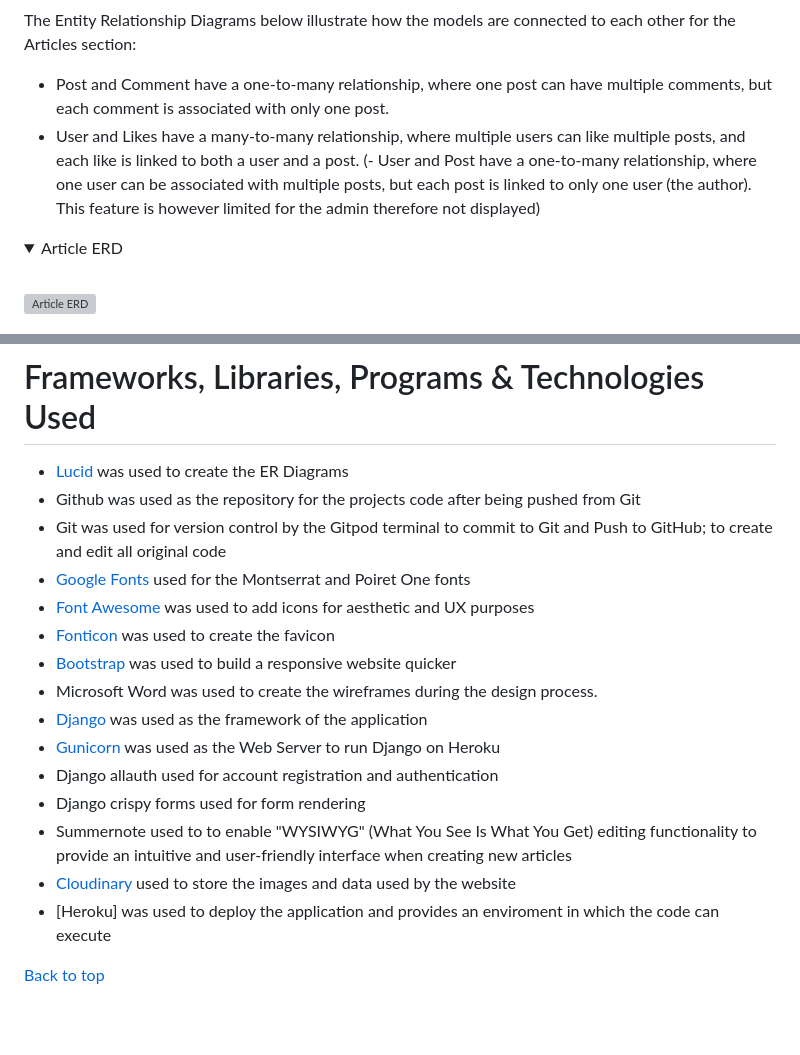
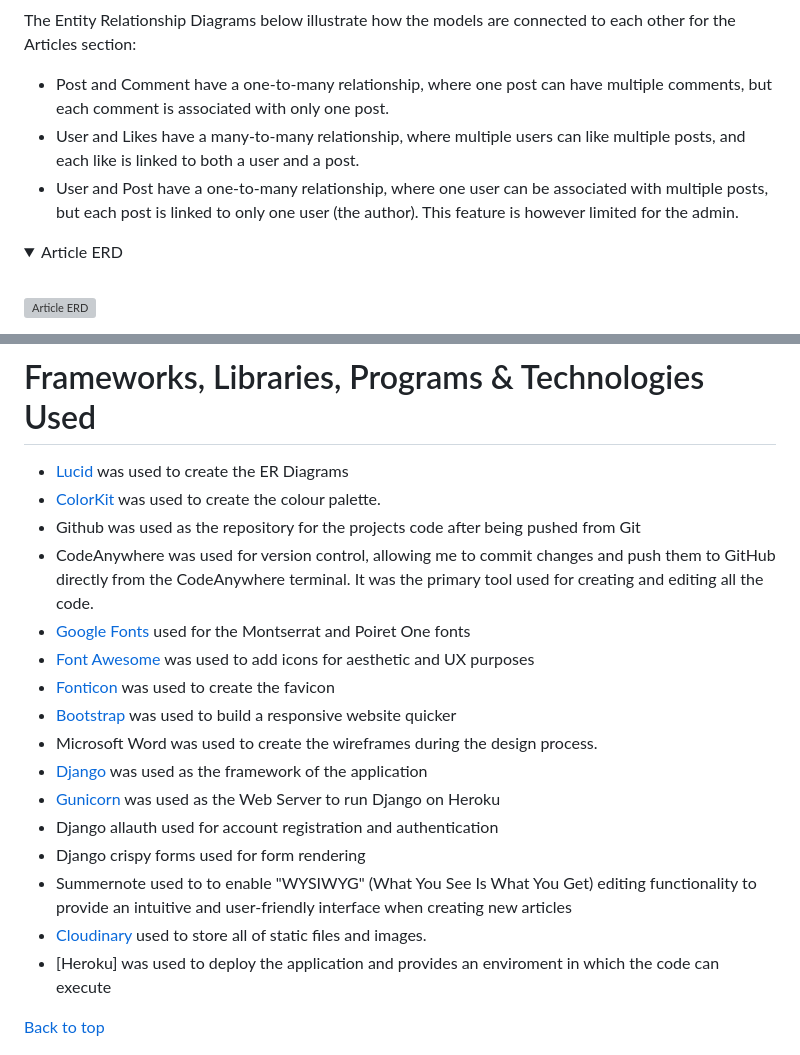
Before and after one commit to Lilla-Kavecsanszki/downwarddog, a Markdown page: README.md, 2 parts joined by grey strips. Drawn GitHub-style; folded sections open; blank space fills up the shorter version; grey boxes are pictures that could not be loaded.

```diff
--- a/README.md
+++ b/README.md
@@ -164,7 +165,7 @@ To showcase the relationships between the models, I have divided them into two c
 The Entity Relationship Diagrams below illustrate how the models are connected to each other for the Articles section:
 - Post and Comment have a one-to-many relationship, where one post can have multiple comments, but each comment is associated with only one post.
 - User and Likes have a many-to-many relationship, where multiple users can like multiple posts, and each like is linked to both a user and a post.
-(- User and Post have a one-to-many relationship, where one user can be associated with multiple posts, but each post is linked to only one user (the author). This feature is however limited for the admin therefore not displayed)
+- User and Post have a one-to-many relationship, where one user can be associated with multiple posts, but each post is linked to only one user (the author). This feature is however limited for the admin.
 
 <p>
 <details><summary>Article ERD</summary><br/>
@@ -218,9 +221,9 @@ The secondary font used for the body is Montserrat, which was selected for its c
 # Frameworks, Libraries, Programs & Technologies Used
 
 - [Lucid](https://lucid.app/documents#/documents?folder_id=recent) was used to create the ER Diagrams
+- [ColorKit](https://colorkit.co/) was used to create the colour palette.
 - Github was used as the repository for the projects code after being pushed from Git
-- Git was used for version control by the Gitpod terminal to commit to Git and Push to GitHub; to create and edit all
-  original code
+- CodeAnywhere was used for version control, allowing me to commit changes and push them to GitHub directly from the CodeAnywhere terminal. It was the primary tool used for creating and editing all the code.
 - [Google Fonts](https://fonts.google.com/) used for the Montserrat and Poiret One fonts
 - [Font Awesome](https://fontawesome.com/) was used to add icons for aesthetic and UX purposes
 - [Fonticon](https://gauger.io/fonticon/) was used to create the favicon
@@ -231,7 +234,7 @@ The secondary font used for the body is Montserrat, which was selected for its c
 - Django allauth used for account registration and authentication
 - Django crispy forms used for form rendering
 - Summernote used to to enable "WYSIWYG" (What You See Is What You Get) editing functionality to provide an intuitive and user-friendly interface when creating new articles
-- [Cloudinary](https://cloudinary.com/) used to store the images and data used by the website
+- [Cloudinary](https://cloudinary.com/) used to store all of static files and images.
 - [Heroku] was used to deploy the application and provides an enviroment in which the code can execute
 
 [Back to top](https://github.com/Lilla-Kavecsanszki/downwarddog#contents)
```
Also changed, not shown: other parts of README.md (+30 -29 lines), README_docs/images/colorkit.png.
